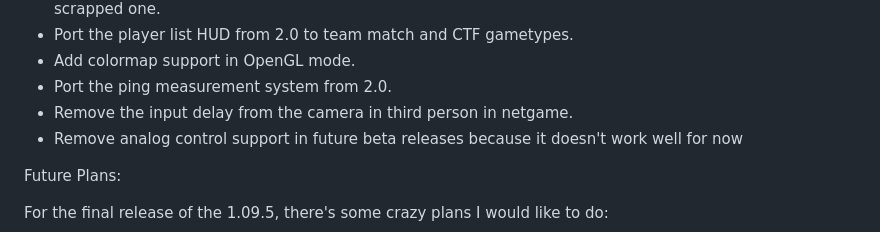
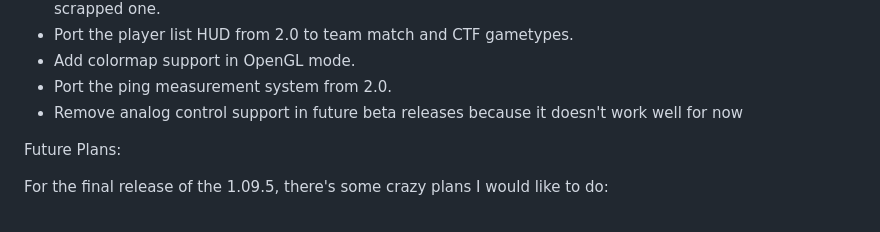
Before and after one commit to CG64-2021/SRB2-1095, a Markdown page: README.md, the part around the change. GitHub-like rendering.

Commit message:
One task was completed

```diff
--- a/README.md
+++ b/README.md
@@ -25,7 +25,6 @@ If you want to contribute, here's the TODO list for Public Beta 3 and 4 below (A
 - Port the player list HUD from 2.0 to team match and CTF gametypes.
 - Add colormap support in OpenGL mode.
 - Port the ping measurement system from 2.0.
-- Remove the input delay from the camera in third person in netgame.
 - Remove analog control support in future beta releases because it doesn't work well for now
 
 Future Plans:
```
